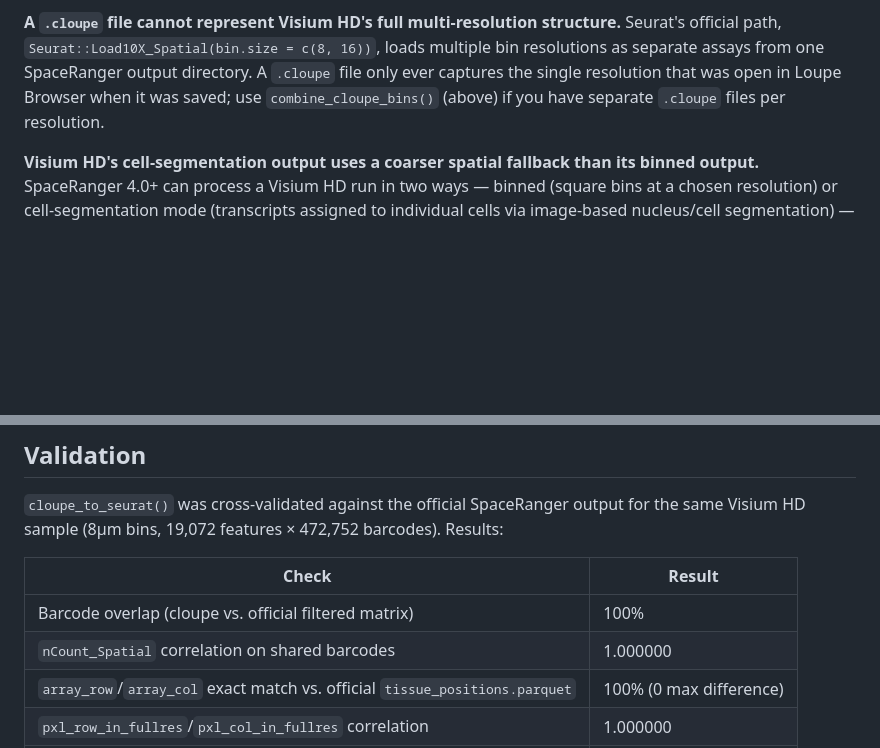
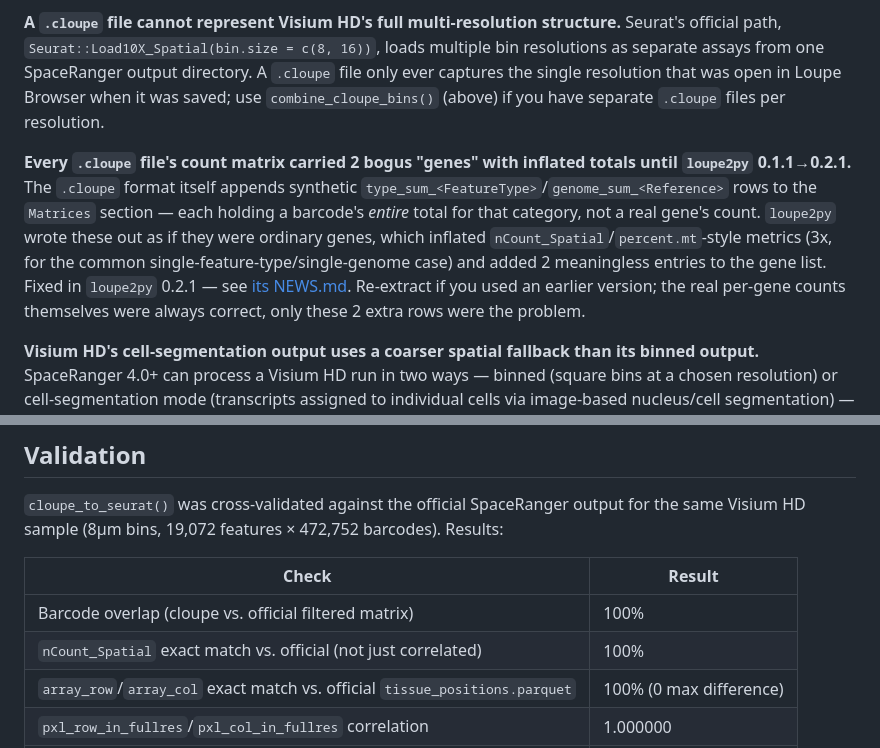
Before and after one commit to niel-infante/Loupe2R, a Markdown page: README.md, 2 parts joined by grey strips. Drawn GitHub-style; blank space fills up the shorter version.

```diff
--- a/README.md
+++ b/README.md
@@ -61,6 +61,8 @@ See `?combine_cloupe_bins` for the caveats this carries over from Seurat's own m
 
 **A `.cloupe` file cannot represent Visium HD's full multi-resolution structure.** Seurat's official path, `Seurat::Load10X_Spatial(bin.size = c(8, 16))`, loads multiple bin resolutions as separate assays from one SpaceRanger output directory. A `.cloupe` file only ever captures the single resolution that was open in Loupe Browser when it was saved; use `combine_cloupe_bins()` (above) if you have separate `.cloupe` files per resolution.
 
+**Every `.cloupe` file's count matrix carried 2 bogus "genes" with inflated totals until `loupe2py` 0.1.1→0.2.1.** The `.cloupe` format itself appends synthetic `type_sum_<FeatureType>`/`genome_sum_<Reference>` rows to the `Matrices` section — each holding a barcode's *entire* total for that category, not a real gene's count. `loupe2py` wrote these out as if they were ordinary genes, which inflated `nCount_Spatial`/`percent.mt`-style metrics (3x, for the common single-feature-type/single-genome case) and added 2 meaningless entries to the gene list. Fixed in `loupe2py` 0.2.1 — see [its NEWS.md](https://github.com/niel-infante/Loupe2Py/blob/main/NEWS.md). Re-extract if you used an earlier version; the real per-gene counts themselves were always correct, only these 2 extra rows were the problem.
+
 **Visium HD's cell-segmentation output uses a coarser spatial fallback than its binned output.** SpaceRanger 4.0+ can process a Visium HD run in two ways — binned (square bins at a chosen resolution) or cell-segmentation mode (transcripts assigned to individual cells via image-based nucleus/cell segmentation) — each producing its own separate `.cloupe` file; cell segmentation is a Visium HD analysis mode, not a separate non-HD product. Binned-mode barcodes encode their own exact grid position (see [Validation](#validation)); cell-segmentation-mode barcodes don't use that convention, so their coordinates fall back to averaging the file's per-cell-segment centroids for each barcode, which is inherently less precise than a single measured point but not corrupted — a real bug in this averaging step (`Centers` read with the wrong array layout, producing a scrambled diagonal artifact for 30-40% of cells) was found and fixed in `loupe2py` 0.1.1; see [its NEWS.md](https://github.com/niel-infante/Loupe2Py/blob/main/NEWS.md). `array_row`/`array_col` are unconditionally `(0, 0)` for cell-segmentation-mode `.cloupe` files — there's no fixed grid for individual cells to round to — which doesn't affect plotting (that uses the real pixel coordinates) but is worth knowing if you read those columns directly.
 
 **Prefer official SpaceRanger output when you have it.** If you have access to the SpaceRanger `outs/` directory for a sample, `Seurat::Load10X_Spatial()` on that is the authoritative path — use `Loupe2R` for `.cloupe`-only samples, or to cross-check.
@@ -88,7 +90,7 @@ Also indebted to [Satija Lab's Seurat](https://satijalab.org/seurat/) and [10x G
 | Check | Result |
 |---|---|
 | Barcode overlap (cloupe vs. official filtered matrix) | 100% |
-| `nCount_Spatial` correlation on shared barcodes | 1.000000 |
+| `nCount_Spatial` exact match vs. official (not just correlated) | 100% |
 | `array_row`/`array_col` exact match vs. official `tissue_positions.parquet` | 100% (0 max difference) |
 | `pxl_row_in_fullres`/`pxl_col_in_fullres` correlation | 1.000000 |
 | `spot_diameter_fullres` vs. official `scalefactors_json.json` | exact match (1.721916) |
```
Also changed, not shown: CLAUDE.md (added, +20 -0 lines).
